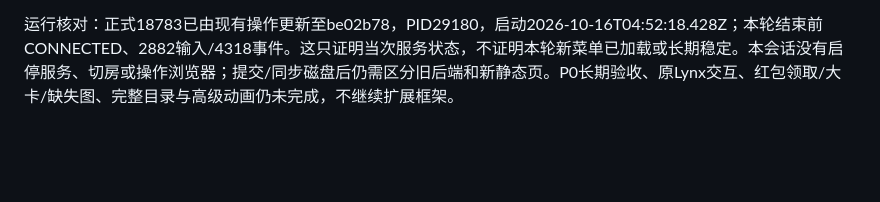
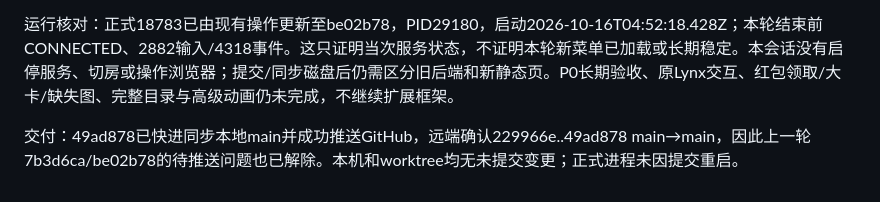
Before and after one commit to Yellowii/LiveWorkBench, a Markdown page: docs/progress/STATUS.md, the part around the change. Drawn GitHub-style; blank space fills up the shorter version.

Commit message:
docs: confirm menu increment and pending commits pushed

```diff
--- a/docs/progress/STATUS.md
+++ b/docs/progress/STATUS.md
@@ -708,3 +708,5 @@ owner本会话→用户，基线be02b78，继续在已有worktree实施；没有
 验证：针对性33/33通过（新增菜单/资源用例先失败后实现）；菜单GUI7条合成RAW/7事件、解析失败0、页面错误0，实际操作分类、更新/隐藏、坏JSON保留、图片备用/全失败、悬停、JSON #3/RAW详情，480/700/1440无卡片重叠且可点击；4项原CSS局部对照一致。上轮活动GUI通过；最终三组件GUI及1171 RAW/1171事件消息GUI通过，历史分页/Replay/原详情保持。真实历史只读抽样66条转换0失败，仍无菜单、红包、ShortTouch、AdminPrivilege真实样本；新增类别不标真实平台验收。私有报告/截图artifacts/gift-menu-resources，调查与限制在docs/reviews/2026-10-16-gift-menu-resources.md。25项来源哈希未变，公开检查260文件0发现、diff检查通过。
 
 运行核对：正式18783已由现有操作更新至be02b78，PID29180，启动2026-10-16T04:52:18.428Z；本轮结束前CONNECTED、2882输入/4318事件。这只证明当次服务状态，不证明本轮新菜单已加载或长期稳定。本会话没有启停服务、切房或操作浏览器；提交/同步磁盘后仍需区分旧后端和新静态页。P0长期验收、原Lynx交互、红包领取/大卡/缺失图、完整目录与高级动画仍未完成，不继续扩展框架。
+
+交付：49ad878已快进同步本地main并成功推送GitHub，远端确认229966e..49ad878 main→main，因此上一轮7b3d6ca/be02b78的待推送问题也已解除。本机和worktree均无未提交变更；正式进程未因提交重启。
```
